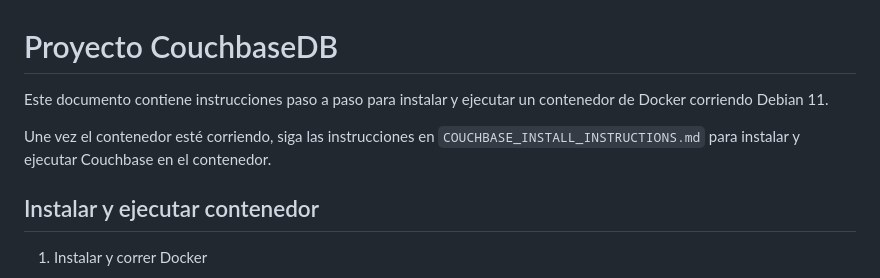
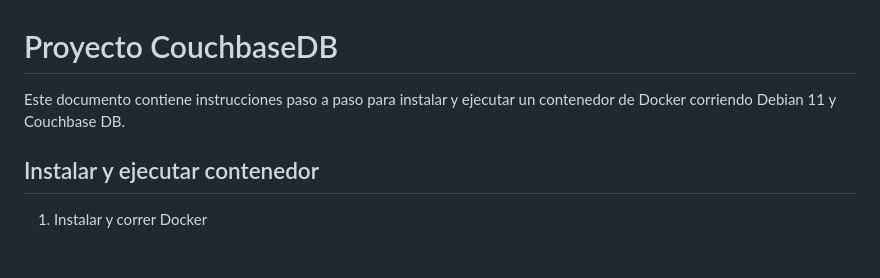
Before and after one commit to dav793/proyecto-bda-couchbase, a Markdown page: README.md, the part around the change. Drawn GitHub-style; blank space fills up the shorter version.

Commit message:
Corregir README

```diff
--- a/README.md
+++ b/README.md
@@ -1,8 +1,6 @@
 # Proyecto CouchbaseDB
 
-Este documento contiene instrucciones paso a paso para instalar y ejecutar un contenedor de Docker corriendo Debian 11.
-
-Une vez el contenedor esté corriendo, siga las instrucciones en `COUCHBASE_INSTALL_INSTRUCTIONS.md` para instalar y ejecutar Couchbase en el contenedor.
+Este documento contiene instrucciones paso a paso para instalar y ejecutar un contenedor de Docker corriendo Debian 11 y Couchbase DB.
 
 ## Instalar y ejecutar contenedor
 
```
